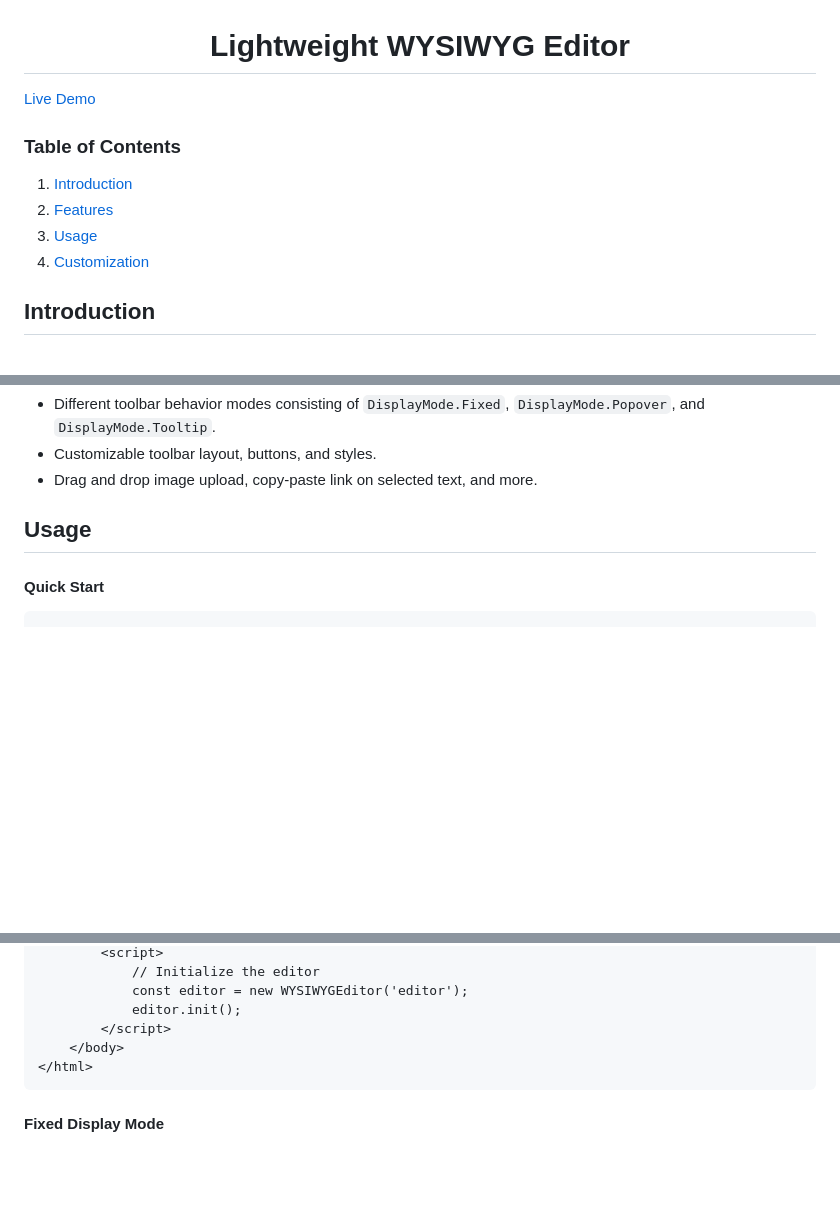
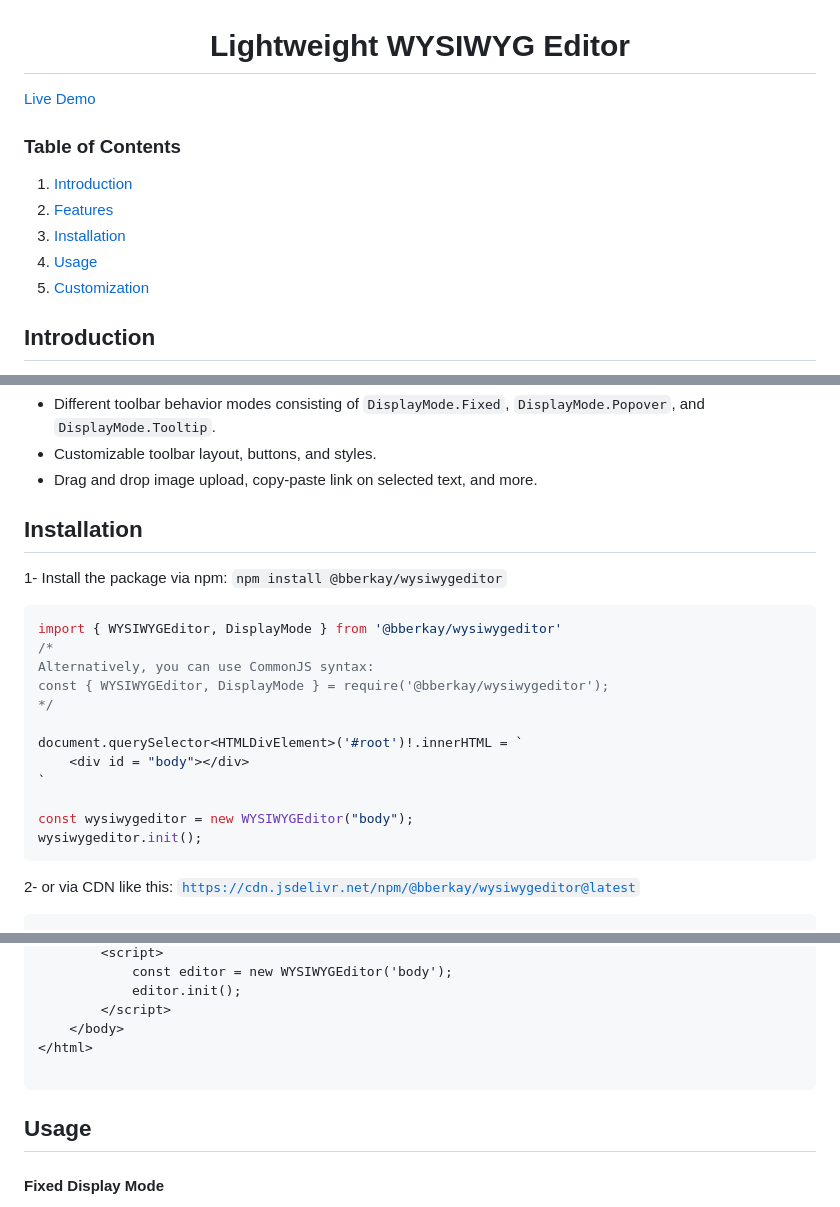
Before and after one commit to bberkay/wysiwygeditor, a Markdown page: README.md, 3 parts joined by grey strips. GitHub-like rendering; blank space fills up the shorter version.

````diff
--- a/README.md
+++ b/README.md
@@ -5,8 +5,9 @@
 ### Table of Contents
 1. [Introduction](#introduction)
 2. [Features](#features)
-3. [Usage](#usage)
-4. [Customization](#customization)
+3. [Installation](#installation)
+4. [Usage](#usage)
+5. [Customization](#customization)
 
 ## Introduction
 
@@ -21,9 +22,25 @@ A simple and lightweight WYSIWYG editor written in vanilla JavaScript. Designed
 - Customizable toolbar layout, buttons, and styles.
 - Drag and drop image upload, copy-paste link on selected text, and more.
 
-## Usage
+## Installation
 
-#### Quick Start
+1- Install the package via npm: `npm install @bberkay/wysiwygeditor`
+
+```js
+import { WYSIWYGEditor, DisplayMode } from '@bberkay/wysiwygeditor'
+/*
+Alternatively, you can use CommonJS syntax:
+const { WYSIWYGEditor, DisplayMode } = require('@bberkay/wysiwygeditor');
+*/
+
+document.querySelector<HTMLDivElement>('#root')!.innerHTML = `
+    <div id = "body"></div>
+`
+
+const wysiwygeditor = new WYSIWYGEditor("body");
+wysiwygeditor.init();
+```
+2- or via CDN like this: <code>https://cdn.jsdelivr.net/npm/@bberkay/wysiwygeditor@latest</code>
 
 ```html
 <html>
@@ -40,11 +51,13 @@ A simple and lightweight WYSIWYG editor written in vanilla JavaScript. Designed
         <script>
-            // Initialize the editor
-            const editor = new WYSIWYGEditor('editor');
+            const editor = new WYSIWYGEditor('body');
             editor.init();
         </script>
     </body>
 </html>
+
 ```
+
+## Usage
 
 #### Fixed Display Mode
 
````
Also changed, not shown: other parts of README.md (+3 -9 lines).
